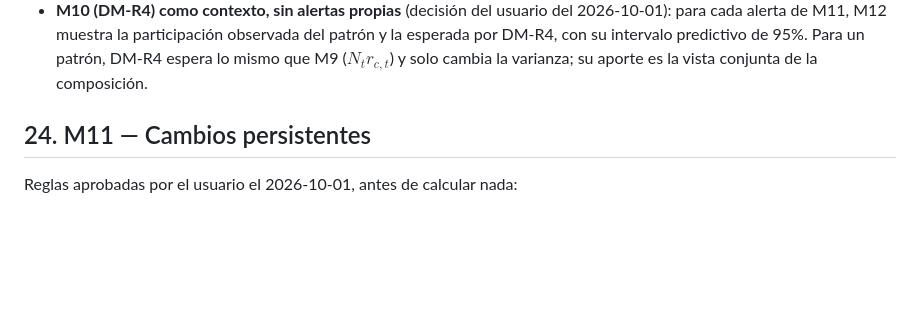
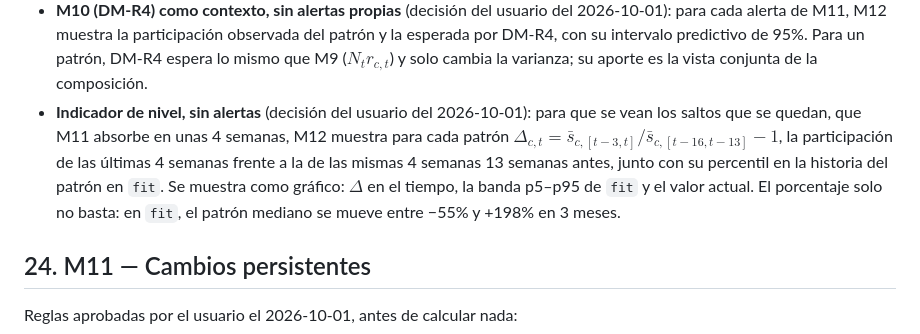
Before and after one commit to Codenid/capstone-claims-triage, a Markdown page: models_plan.md, the part around the change. Rendered like a GitHub page; blank space fills up the shorter version.

Commit message:
Add the level indicator with its percentile to the M12 plan
Shows each pattern's 4-week share against the same weeks 3 months earlier,
with its percentile in fit, so steps that M11 absorbs stay visible.

Co-Authored-By: Claude Opus 5.5 <noreply@anthropic.com>

```diff
--- a/models_plan.md
+++ b/models_plan.md
@@ -1569,6 +1569,15 @@ Decisión del usuario del 2026-10-01, con información del stakeholder:
   del patrón y la esperada por DM-R4, con su intervalo predictivo de 95%. Para
   un patrón, DM-R4 espera lo mismo que M9 ($N_t r_{c,t}$) y solo cambia la
   varianza; su aporte es la vista conjunta de la composición.
+- **Indicador de nivel, sin alertas** (decisión del usuario del 2026-10-01):
+  para que se vean los saltos que se quedan, que M11 absorbe en unas 4 semanas,
+  M12 muestra para cada patrón
+  $\Delta_{c,t} = \bar s_{c,[t-3,t]} / \bar s_{c,[t-16,t-13]} - 1$, la
+  participación de las últimas 4 semanas frente a la de las mismas 4 semanas 13
+  semanas antes, junto con su percentil en la historia del patrón en `fit`. Se
+  muestra como gráfico: $\Delta$ en el tiempo, la banda p5–p95 de `fit` y el
+  valor actual. El porcentaje solo no basta: en `fit`, el patrón mediano se
+  mueve entre −55% y +198% en 3 meses.
 
 ## 24. M11 — Cambios persistentes
 
```
